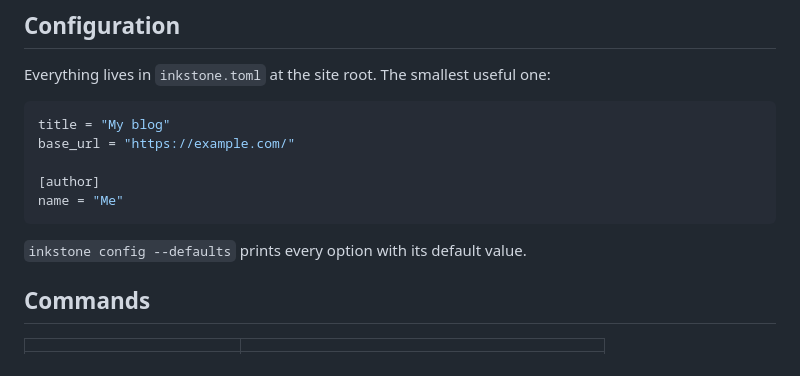
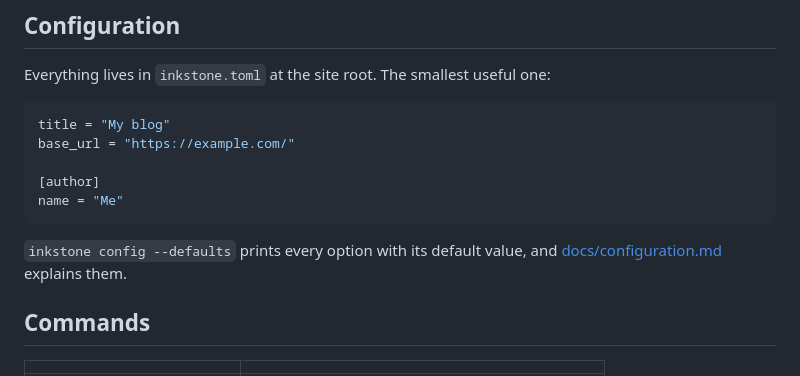
Before and after one commit to magdygawadr99-crypto/inkstone, a Markdown page: README.md, the part around the change. GitHub-like rendering.

Commit message:
docs: configuration reference

````diff
--- a/README.md
+++ b/README.md
@@ -93,7 +93,8 @@ base_url = "https://example.com/"
 name = "Me"
 ```
 
-`inkstone config --defaults` prints every option with its default value.
+`inkstone config --defaults` prints every option with its default value, and
+[docs/configuration.md](docs/configuration.md) explains them.
 
 ## Commands
 
````
Also changed, not shown: docs/configuration.md (added, +351 -0 lines).
